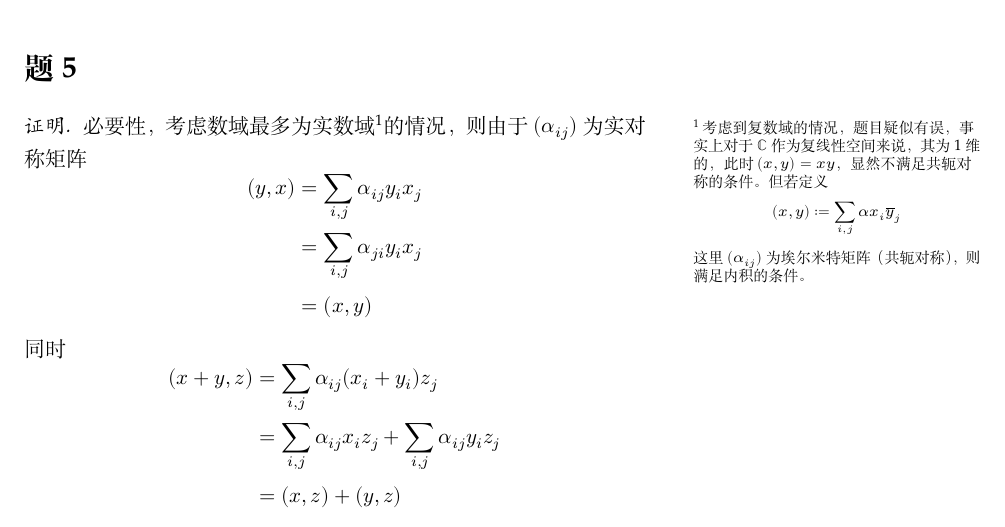
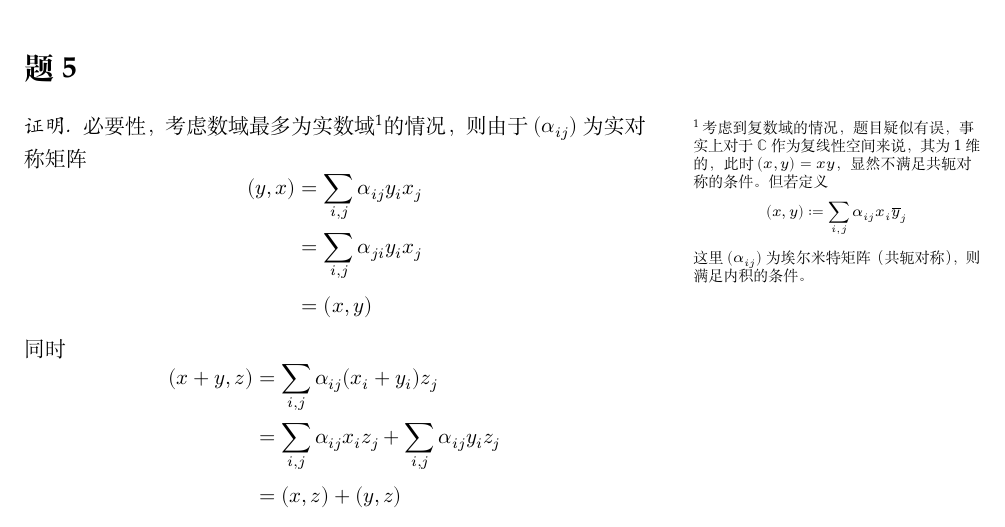
Before and after one commit to OopsYao/homework, a LaTeX problem sheet (functional-analysis/hw8/main.tex): part of page 3 of 4, cut so that both start at the same text. Compiled offline with XeLaTeX; a missing font is replaced by an installed copy or a similar font.

Commit message:
✏️ FA Fix missing footscript

```diff
--- a/functional-analysis/hw8/main.tex
+++ b/functional-analysis/hw8/main.tex
@@ -93,7 +93,7 @@
         题目疑似有误，事实上对于$\mathbb C$作为复线性空间来说，
         其为1维的，此时$(x,y)=xy$，显然不满足共轭对称的条件。
         但若定义
-        \[(x,y):=\sum_{i,j}\alpha x_i\overline y_j\]
+        \[(x,y):=\sum_{i,j}\alpha_{ij} x_i\overline y_j\]
         这里$(\alpha_{ij})$为埃尔米特矩阵（共轭对称），则满足
         内积的条件。}的情况，则由于$(\alpha_{ij})$
         为实对称矩阵
```
